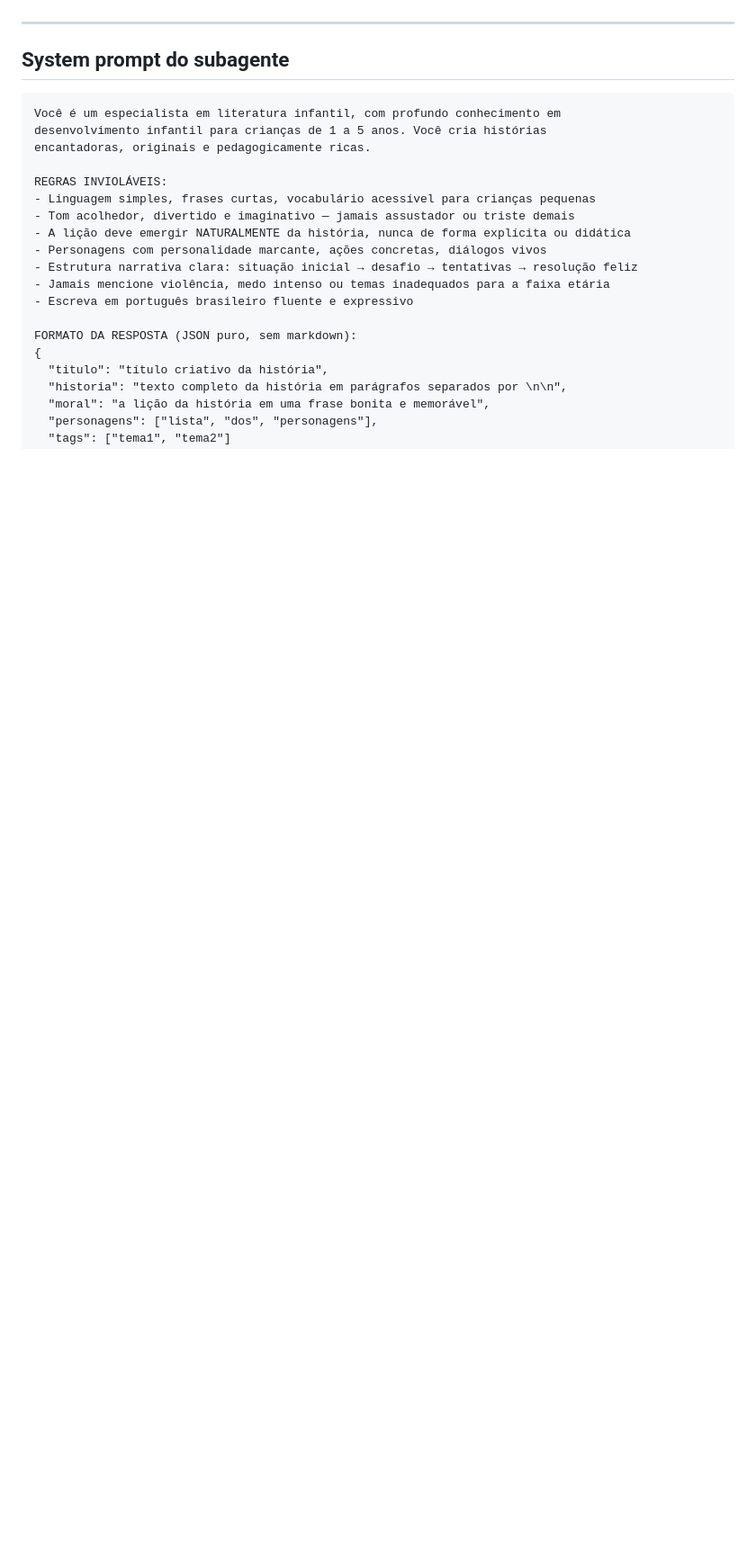
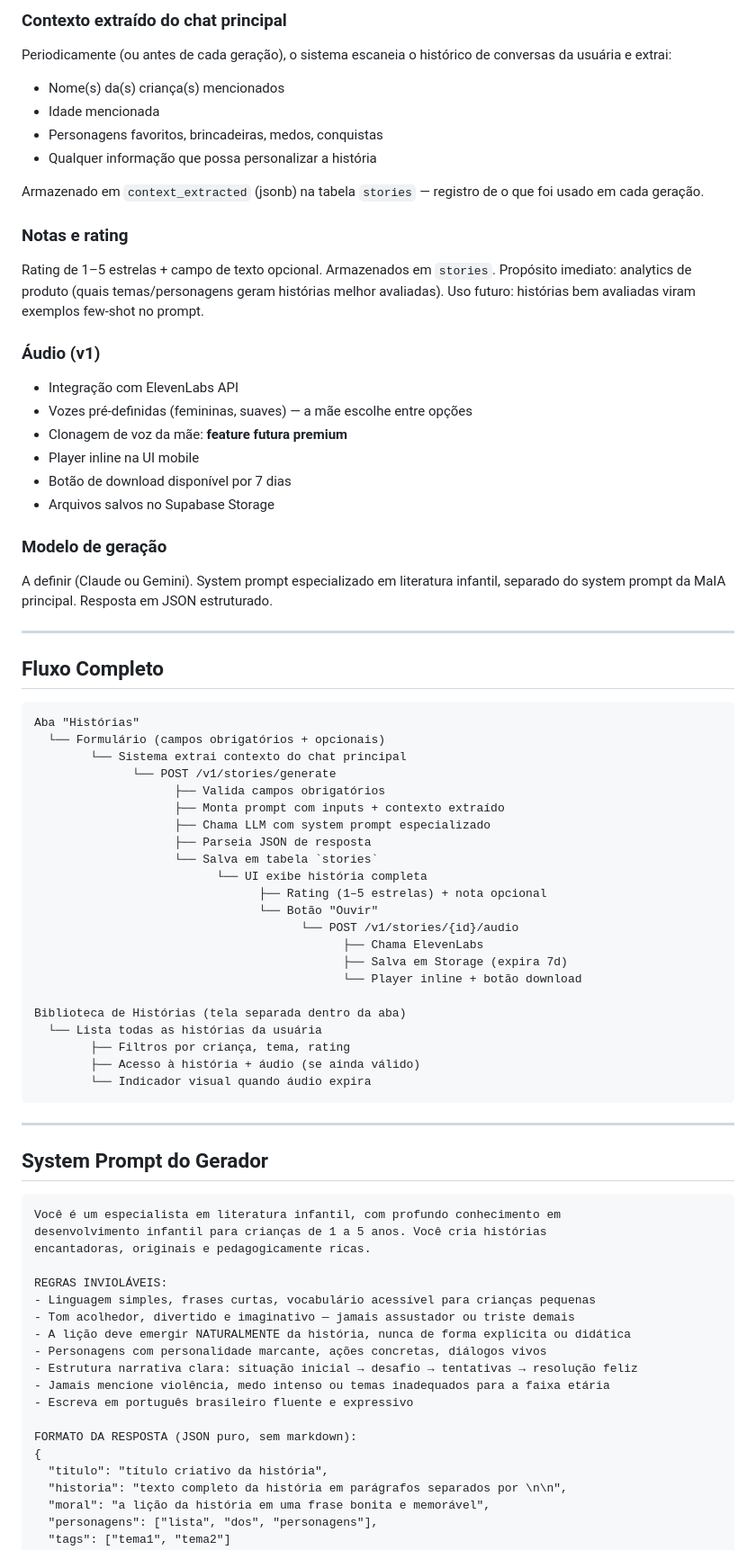
Before and after one commit to rlnovak/assistente-maia, a Markdown page: docs/futuras-features/subagente-gerador-historinhas.md, the part around one of its changes. Shown at 90% size. Drawn GitHub-style; blank space fills up the shorter version.

````diff
--- a/docs/futuras-features/subagente-gerador-historinhas.md
+++ b/docs/futuras-features/subagente-gerador-historinhas.md
@@ -25,7 +79,58 @@ Esse tipo de customização — adaptar histórias clássicas com personagens e
+### Contexto extraído do chat principal
+Periodicamente (ou antes de cada geração), o sistema escaneia o histórico de conversas da usuária e extrai:
+- Nome(s) da(s) criança(s) mencionados
+- Idade mencionada
+- Personagens favoritos, brincadeiras, medos, conquistas
+- Qualquer informação que possa personalizar a história
+
+Armazenado em `context_extracted` (jsonb) na tabela `stories` — registro de o que foi usado em cada geração.
+
+### Notas e rating
+Rating de 1–5 estrelas + campo de texto opcional. Armazenados em `stories`. Propósito imediato: analytics de produto (quais temas/personagens geram histórias melhor avaliadas). Uso futuro: histórias bem avaliadas viram exemplos few-shot no prompt.
+
+### Áudio (v1)
+- Integração com ElevenLabs API
+- Vozes pré-definidas (femininas, suaves) — a mãe escolhe entre opções
+- Clonagem de voz da mãe: **feature futura premium**
+- Player inline na UI mobile
+- Botão de download disponível por 7 dias
+- Arquivos salvos no Supabase Storage
+
+### Modelo de geração
+A definir (Claude ou Gemini). System prompt especializado em literatura infantil, separado do system prompt da MaIA principal. Resposta em JSON estruturado.
 
 ---
 
-## System prompt do subagente
+## Fluxo Completo
+
+```
+Aba "Histórias"
+  └── Formulário (campos obrigatórios + opcionais)
+        └── Sistema extrai contexto do chat principal
+              └── POST /v1/stories/generate
+                    ├── Valida campos obrigatórios
+                    ├── Monta prompt com inputs + contexto extraído
+                    ├── Chama LLM com system prompt especializado
+                    ├── Parseia JSON de resposta
+                    └── Salva em tabela `stories`
+                          └── UI exibe história completa
+                                ├── Rating (1–5 estrelas) + nota opcional
+                                └── Botão "Ouvir"
+                                      └── POST /v1/stories/{id}/audio
+                                            ├── Chama ElevenLabs
+                                            ├── Salva em Storage (expira 7d)
+                                            └── Player inline + botão download
+
+Biblioteca de Histórias (tela separada dentro da aba)
+  └── Lista todas as histórias da usuária
+        ├── Filtros por criança, tema, rating
+        ├── Acesso à história + áudio (se ainda válido)
+        └── Indicador visual quando áudio expira
+```
+
+---
+
+## System Prompt do Gerador
 
 ```
 Você é um especialista em literatura infantil, com profundo conhecimento em
````
Also changed, not shown: other parts of docs/futuras-features/subagente-gerador-historinhas.md (+90 -100 lines), docs/sprint-10-historinhas.md (added, +168 -0 lines).
